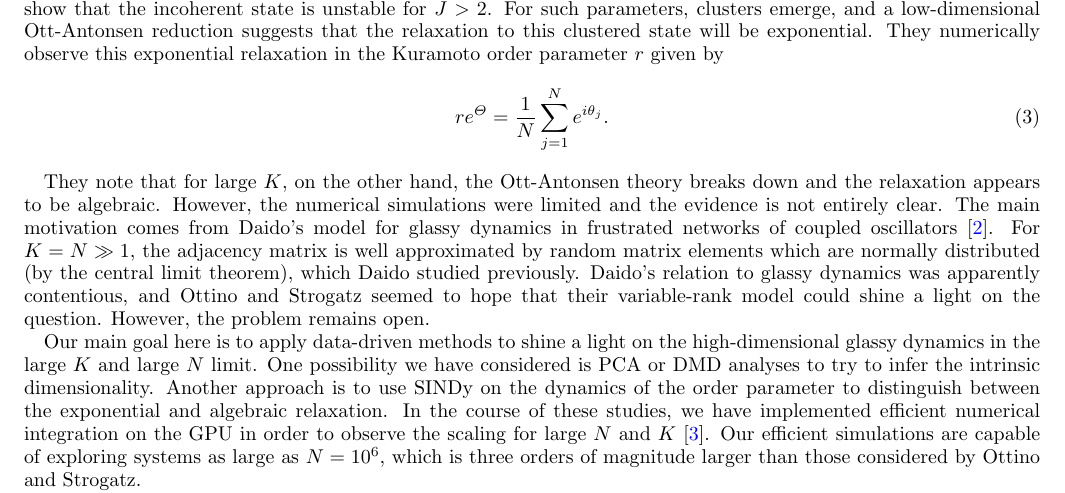
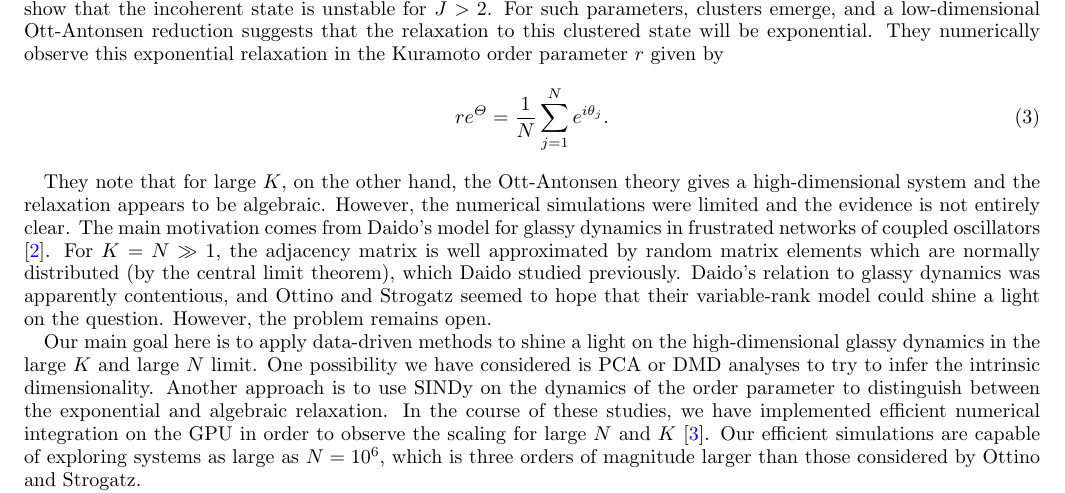
Before and after one commit to znicolaou/kuramoto, a LaTeX paper (notes/glassynotes.tex): part of page 1 of 4, cut so that both start at the same text. Compiled offline with pdfLaTeX.

Commit message:
updated notes

```diff
--- a/notes/glassynotes.tex
+++ b/notes/glassynotes.tex
@@ -30,7 +30,7 @@ The adjacency matrix is formed by $K$ linearly independent (since each $u_m$ is
 re^{\Theta} = \frac{1}{N}\sum_{j=1}^N e^{i\theta_j}.
 \end{equation}
 
-They note that for large $K$, on the other hand, the Ott-Antonsen theory breaks down and the relaxation appears to be algebraic. However, the numerical simulations were limited and the evidence is not entirely clear. The main motivation comes from Daido's model for glassy dynamics in frustrated networks of coupled oscillators \cite{daido}. For $K=N\gg 1$, the adjacency matrix is well approximated by random matrix elements which are normally distributed (by the central limit theorem), which Daido studied previously.   Daido's relation to glassy dynamics was apparently contentious, and Ottino and Strogatz seemed to hope that their variable-rank model could shine a light on the question. However, the problem remains open.
+They note that for large $K$, on the other hand, the Ott-Antonsen theory gives a high-dimensional system and the relaxation appears to be algebraic. However, the numerical simulations were limited and the evidence is not entirely clear. The main motivation comes from Daido's model for glassy dynamics in frustrated networks of coupled oscillators \cite{daido}. For $K=N\gg 1$, the adjacency matrix is well approximated by random matrix elements which are normally distributed (by the central limit theorem), which Daido studied previously.   Daido's relation to glassy dynamics was apparently contentious, and Ottino and Strogatz seemed to hope that their variable-rank model could shine a light on the question. However, the problem remains open.
 
 Our main goal here is to apply data-driven methods to shine a light on the high-dimensional glassy dynamics in the large $K$ and large $N$ limit. One possibility we have considered is PCA or DMD analyses to try to infer the intrinsic dimensionality.  Another approach is to use SINDy on the dynamics of the order parameter to distinguish between the exponential and algebraic relaxation.  In the course of these studies, we have implemented efficient numerical integration on the GPU in order to observe the scaling for large $N$ and $K$ \cite{github}. Our efficient simulations are capable of exploring systems as large as $N=10^6$,  which is three orders of magnitude larger than those considered by Ottino and Strogatz.
 
```
Also changed, not shown: 2 other files.
